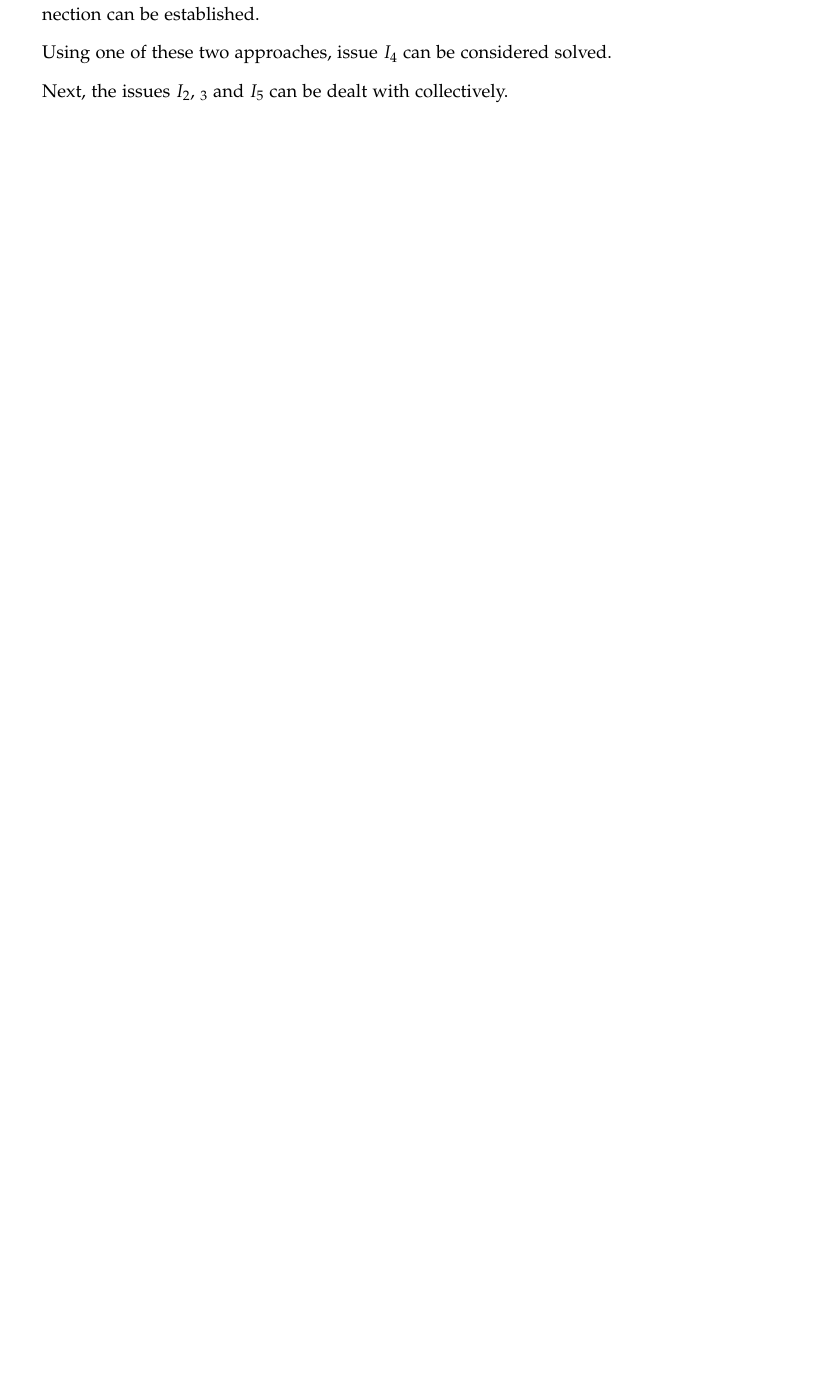
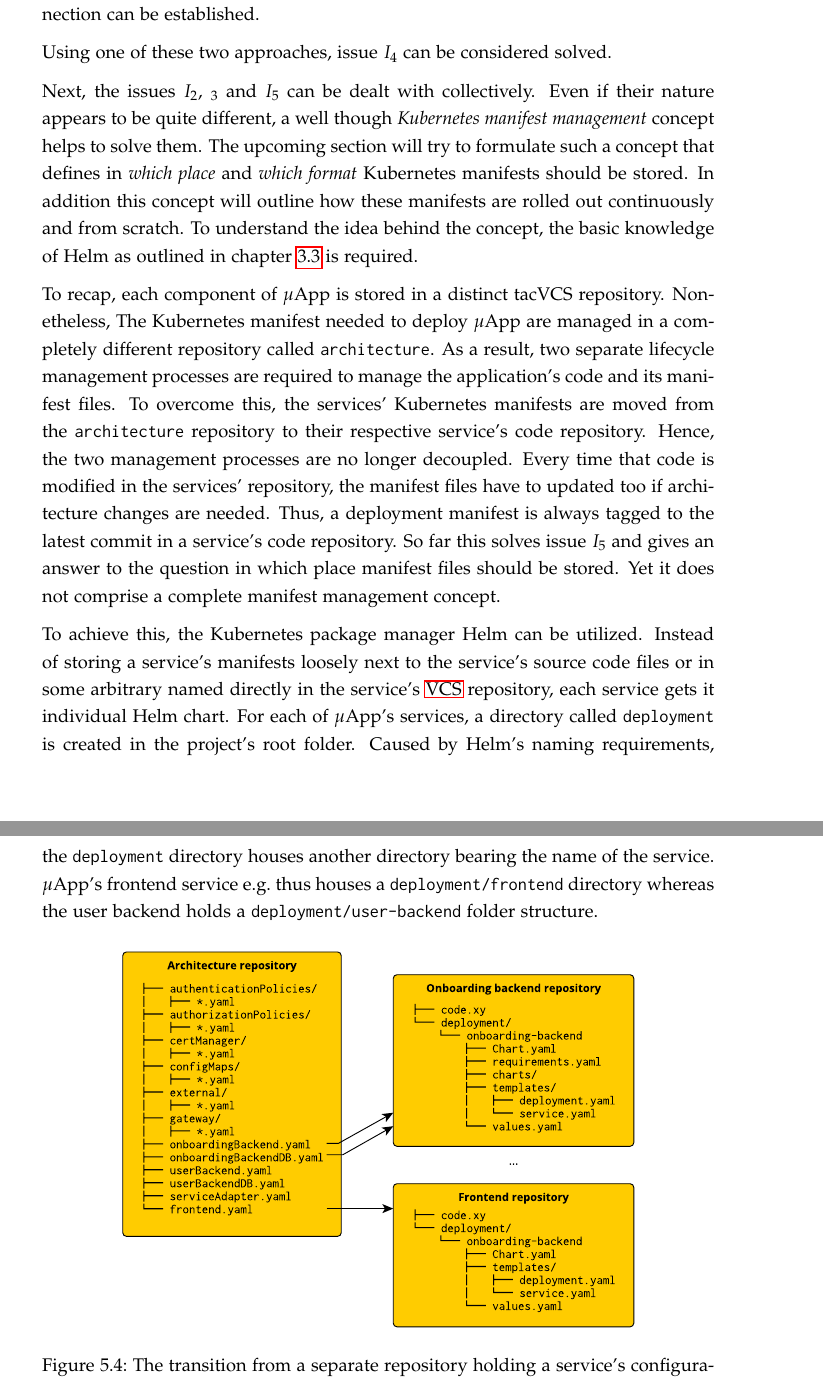
Before and after one commit to mariuskiessling/bachelor-thesis, a LaTeX paper (main.tex, which reads chapters/artifacts/manifests/manifests.tex): part of page 70 of 77 before the commit and two parts of pages 71 and 72 of 79 after it, the two joined at a grey line, cut so that both start at the same text, the shorter picture padded with empty space. Compiled offline with pdfLaTeX.

Commit message:
Add first part of Helm content to manifest management chapter

```diff
--- a/chapters/artifacts/manifests/manifests.tex
+++ b/chapters/artifacts/manifests/manifests.tex
@@ -354,4 +356,43 @@ again. This cycle is repeated until a successful connection can be established.
 
 Using one of these two approaches, issue $I_4$ can be considered solved.
 
-Next, the issues $I_2$, $_3$ and $I_5$ can be dealt with collectively.
+Next, the issues $I_2$, $_3$ and $I_5$ can be dealt with collectively. Even if
+their nature appears to be quite different, a well though \textit{Kubernetes
+manifest management} concept helps to solve them. The upcoming section will try
+to formulate such a concept that defines in \textit{which place} and
+\textit{which format} Kubernetes manifests should be stored. In addition this
+concept will outline how these manifests are rolled out continuously and from
+scratch. To understand the idea behind the concept, the basic knowledge of Helm
+as outlined in chapter~\ref{sub:Helm} is required.
+
+To recap, each component of $\mu$App is stored in a distinct tac{VCS}
+repository. Nonetheless, The Kubernetes manifest needed to deploy $\mu$App are
+managed in a completely different repository called \texttt{architecture}. As a
+result, two separate lifecycle management processes are required to manage the
+application's code and its manifest files. To overcome this, the services'
+Kubernetes manifests are moved from the \texttt{architecture} repository to
+their respective service's code repository. Hence, the two management processes
+are no longer decoupled. Every time that code is modified in the services'
+repository, the manifest files have to updated too if architecture changes are
+needed. Thus, a deployment manifest is always tagged to the latest commit in a
+service's code repository. So far this solves issue $I_5$ and gives an answer
+to the question in which place manifest files should be stored. Yet it does not
+comprise a complete manifest management concept.
+
+To achieve this, the Kubernetes package manager Helm can be utilized. Instead
+of storing a service's manifests loosely next to the service's source code
+files or in some arbitrary named directly in the service's \ac{VCS} repository,
+each service gets it individual Helm chart. For each of $\mu$App's services, a
+directory called \texttt{deployment} is created in the project's root folder.
+Caused by Helm's naming requirements, the \texttt{deployment} directory houses
+another directory bearing the name of the service. $\mu$App's frontend service
+e.g.\ thus houses a \texttt{deployment/frontend} directory whereas the user
+backend holds a \texttt{deployment/user-backend} folder structure.
+
+\begin{figure}[H]
+\begin{center}
+  \includegraphics[scale=0.6]{images/figures/helmification_process.pdf}
+\end{center}
+\caption{The transition from a separate repository holding a service's
+configuration to each microservice repository managing its respective
+Kubernetes manifests.}%
```
Also changed, not shown: images/figures/helmification_process.pdf (added), chapters/artifacts/manifests/manifests.tex (29 more changed lines), 1 other file.
